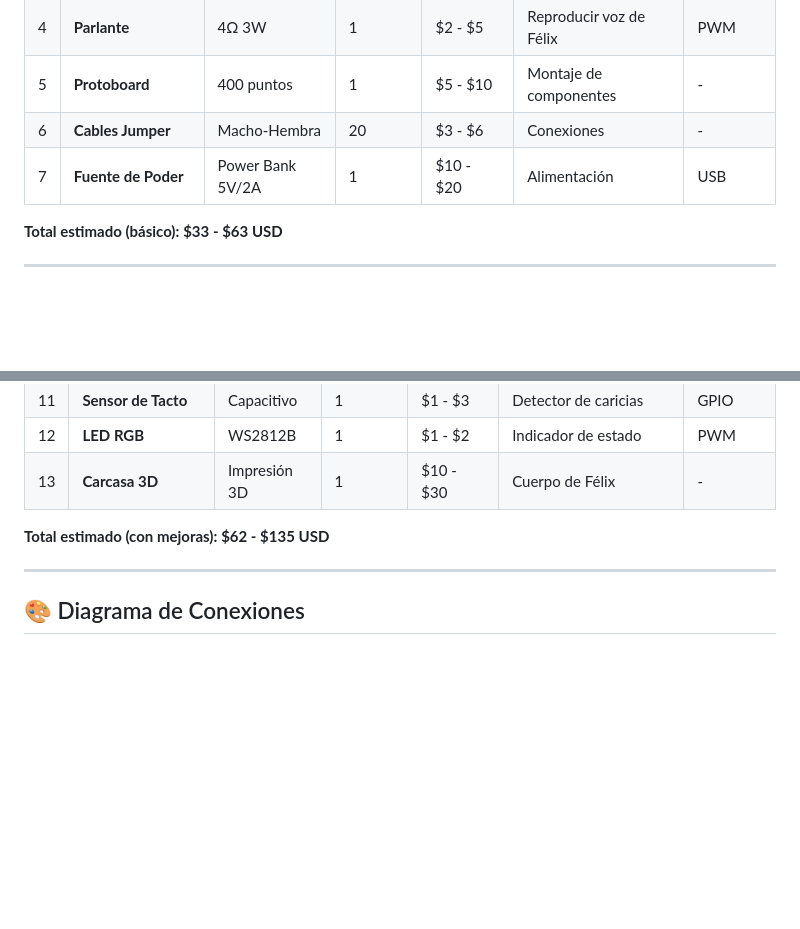
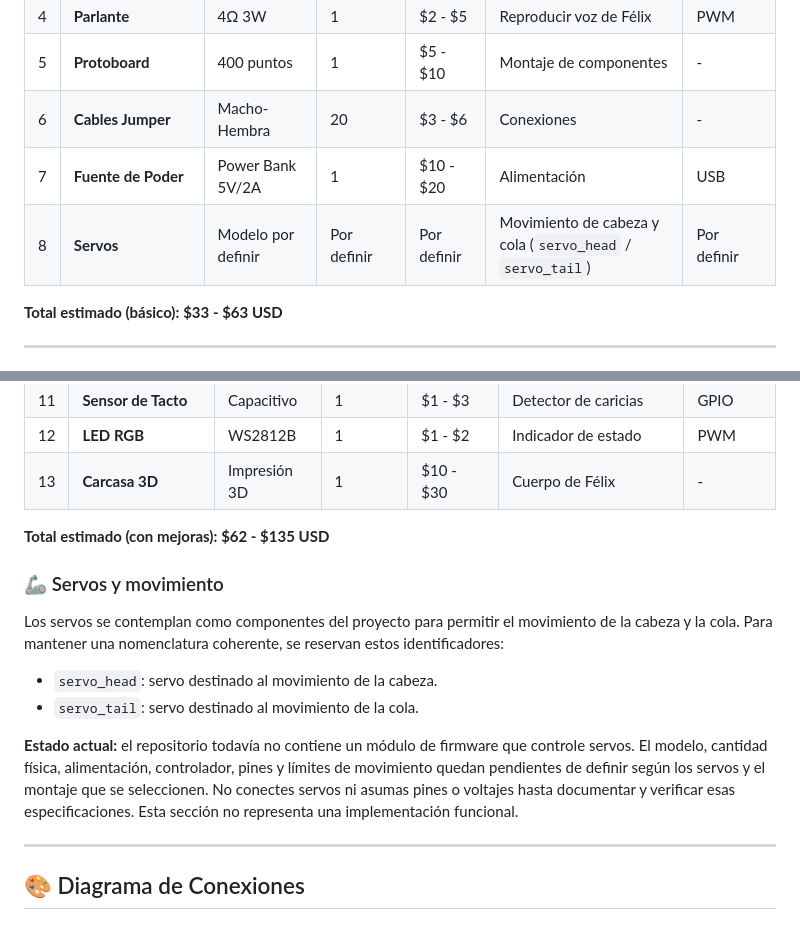
Before and after one commit to luciano2-web/Luciano-Sarmiento, a Markdown page: docs/hardware/components.md, 2 parts joined by grey strips. Drawn GitHub-style; blank space fills up the shorter version.

Commit message:
docs: document planned servo components and firmware gap

```diff
--- a/docs/hardware/components.md
+++ b/docs/hardware/components.md
@@ -28,6 +28,7 @@ Este documento detalla **todos los componentes de hardware** necesarios para con
 | 5 | **Protoboard** | 400 puntos | 1 | $5 - $10 | Montaje de componentes | - |
 | 6 | **Cables Jumper** | Macho-Hembra | 20 | $3 - $6 | Conexiones | - |
 | 7 | **Fuente de Poder** | Power Bank 5V/2A | 1 | $10 - $20 | Alimentación | USB |
+| 8 | **Servos** | Modelo por definir | Por definir | Por definir | Movimiento de cabeza y cola (`servo_head` / `servo_tail`) | Por definir |
 
 **Total estimado (básico):** **$33 - $63 USD**
 
@@ -45,6 +46,15 @@ Este documento detalla **todos los componentes de hardware** necesarios para con
 | 13 | **Carcasa 3D** | Impresión 3D | 1 | $10 - $30 | Cuerpo de Félix | - |
 
 **Total estimado (con mejoras):** **$62 - $135 USD**
+
+### 🦾 Servos y movimiento
+
+Los servos se contemplan como componentes del proyecto para permitir el movimiento de la cabeza y la cola. Para mantener una nomenclatura coherente, se reservan estos identificadores:
+
+- `servo_head`: servo destinado al movimiento de la cabeza.
+- `servo_tail`: servo destinado al movimiento de la cola.
+
+**Estado actual:** el repositorio todavía no contiene un módulo de firmware que controle servos. El modelo, cantidad física, alimentación, controlador, pines y límites de movimiento quedan pendientes de definir según los servos y el montaje que se seleccionen. No conectes servos ni asumas pines o voltajes hasta documentar y verificar esas especificaciones. Esta sección no representa una implementación funcional.
 
 ---
 
```
